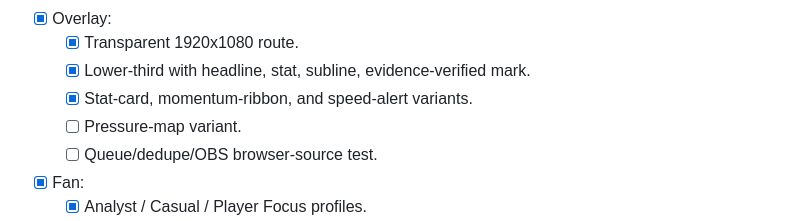
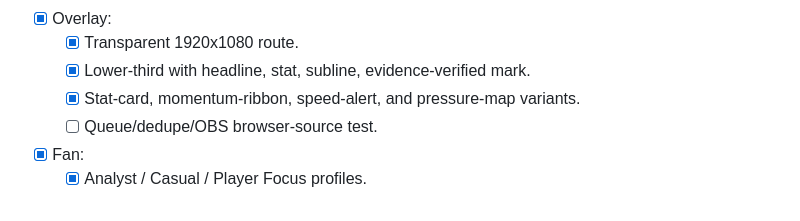
Before and after one commit to ZCWarren/matchmind, a Markdown page: EXECUTION.md, the part around the change. Drawn GitHub-style.

```diff
--- a/EXECUTION.md
+++ b/EXECUTION.md
@@ -107,8 +107,7 @@
 - [x] Overlay:
   - [x] Transparent 1920x1080 route.
   - [x] Lower-third with headline, stat, subline, evidence-verified mark.
-  - [x] Stat-card, momentum-ribbon, and speed-alert variants.
-  - [ ] Pressure-map variant.
+  - [x] Stat-card, momentum-ribbon, speed-alert, and pressure-map variants.
   - [ ] Queue/dedupe/OBS browser-source test.
 - [x] Fan:
   - [x] Analyst / Casual / Player Focus profiles.
```
Also changed, not shown: README.md (+3 -1 lines), docs/screenshots/overlay-pressure.png (added), 5 other files.
